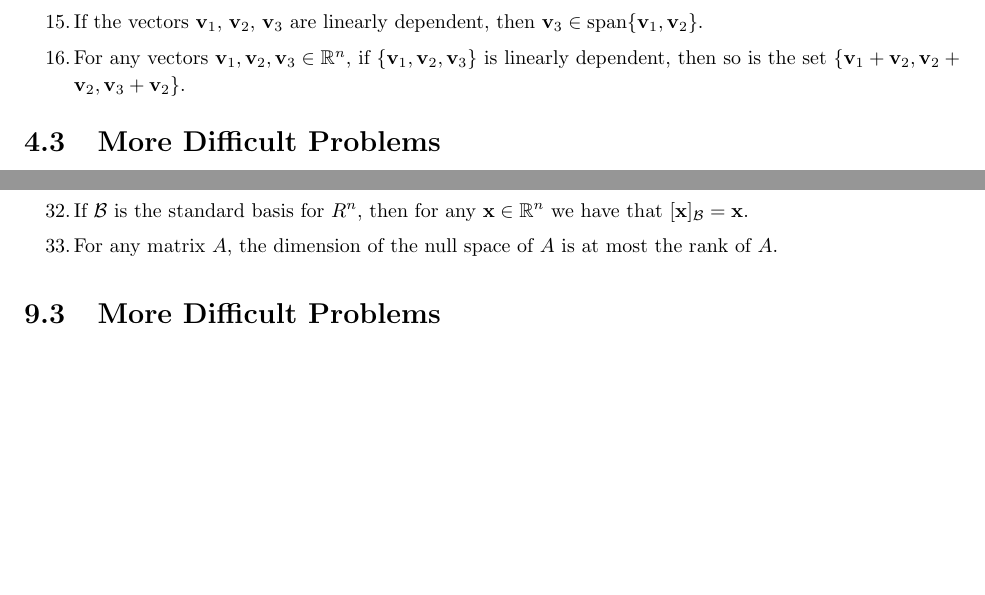
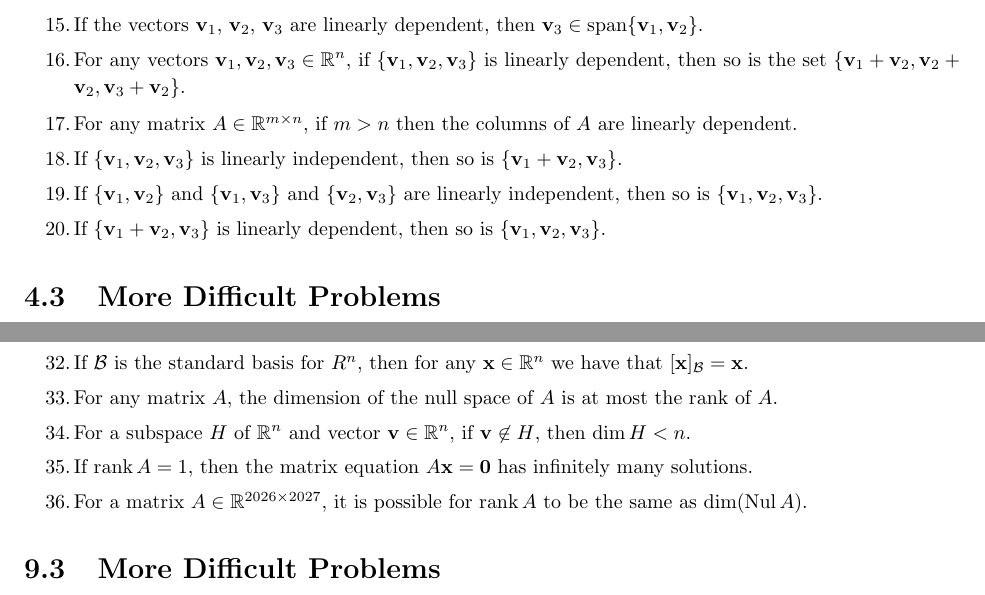
Before and after one commit to nmmull/workbook132, a LaTeX thesis (main.tex, which reads eigenvalues.tex, linear-independence.tex, linear-transformations.tex): two parts of pages 25 and 57 of 85, joined at a grey line, cut so that both start at the same text, the shorter picture padded with empty space. Compiled offline with pdfLaTeX.

Commit message:
added true-false questions

```diff
--- a/eigenvalues.tex
+++ b/eigenvalues.tex
@@ -214,6 +214,8 @@ determinant.
 \task
   $\det(A^TA) \geq 0$ for any square matrix $A$.
 \task
+  $\det(A^TA) > 0$ for any matrix $A \in \R^{n \times n}$.
+\task
   $\det(A + B) = \det(A) + \det(B)$ for any square matrices $A$ and
   $B$.
 \task
--- a/linear-independence.tex
+++ b/linear-independence.tex
@@ -121,6 +121,18 @@ the vectors $\vv_1, \vv_2, \vv_3, \vv_4$.
   For any vectors $\vv_1, \vv_2, \vv_3 \in \R^n$, if $\{\vv_1, \vv_2,
   \vv_3\}$ is linearly dependent, then so is the set $\{\vv_1 + \vv_2,
   \vv_2 + \vv_2, \vv_3 + \vv_2\}$.
+\task
+  For any matrix $A \in \R^{m \times n}$, if $m > n$ then the columns
+  of $A$ are linearly dependent.
+\task
+  If $\{\vv_1, \vv_2, \vv_3\}$ is linearly independent, then so is
+  $\{\vv_1 + \vv_2, \vv_3\}$.
+\task
+  If $\{\vv_1, \vv_2\}$ and $\{\vv_1, \vv_3\}$ and $\{\vv_2, \vv_3\}$
+  are linearly independent, then so is $\{\vv_1, \vv_2, \vv_3\}$.
+\task
+  If $\{\vv_1 + \vv_2, \vv_3\}$ is linearly dependent, then so is
+  $\{\vv_1, \vv_2, \vv_3\}$.
 \end{tasks}
 
 \section{More Difficult Problems}
--- a/linear-transformations.tex
+++ b/linear-transformations.tex
@@ -389,6 +389,10 @@ transformations.
   \times n$ matrix.
 \task
   The matrix that implements a linear transformation is unique.
+\task
+  Given linear transformations $S : \R^m \to \R^n$ and $T : \R^n \to
+  \R^m$, if $m < n$, then it is possible for $T \circ S$ to be
+  invertible.
 \end{tasks}
 
 \section{More Difficult Problems}
--- a/main.tex
+++ b/main.tex
@@ -1,10 +1,7 @@
 \documentclass[10pt]{report}
 \usepackage{workbook132}
 \usepackage{cs132}
-\title{
-  Problems and Exercises \\
-  \texttt{v0.0.6}
-}
+\title{Problems and Exercises}
 \author{\texttt{CAS CS 132}: \textit{Geometric Algorithms}}
 \date{Fall 2026}
 \begin{document}
--- a/vector-spaces.tex
+++ b/vector-spaces.tex
@@ -229,6 +229,15 @@ For each of the following matrices, determine a vector that is
 \task
   For any matrix $A$, the dimension of the null space of $A$ is at
   most the rank of $A$.
+\task
+  For a subspace $H$ of $\R^n$ and vector $\vv \in \R^n$, if $\vv
+  \not\in H$, then $\dim H < n$.
+\task
+  If $\rank A = 1$, then the matrix equation $A \vx = \vzero$ has
+  infinitely many solutions.
+\task
+  For a matrix $A \in \R^{2026 \times 2027}$, it is possible for
+  $\rank A$ to be the same as $\dim(\nul A)$.
 \end{tasks}
 
 \section{More Difficult Problems}
```
Also changed, not shown: elementary-matrices.tex (+3 -0 lines), linear-dynamical-systems.tex (+4 -0 lines), linear-systems.tex (+6 -0 lines), matrix-algebra.tex (+3 -0 lines), matrix-equations.tex (+7 -0 lines), svd.tex (+3 -0 lines), eigenvalues.tex (4 more changed lines).
